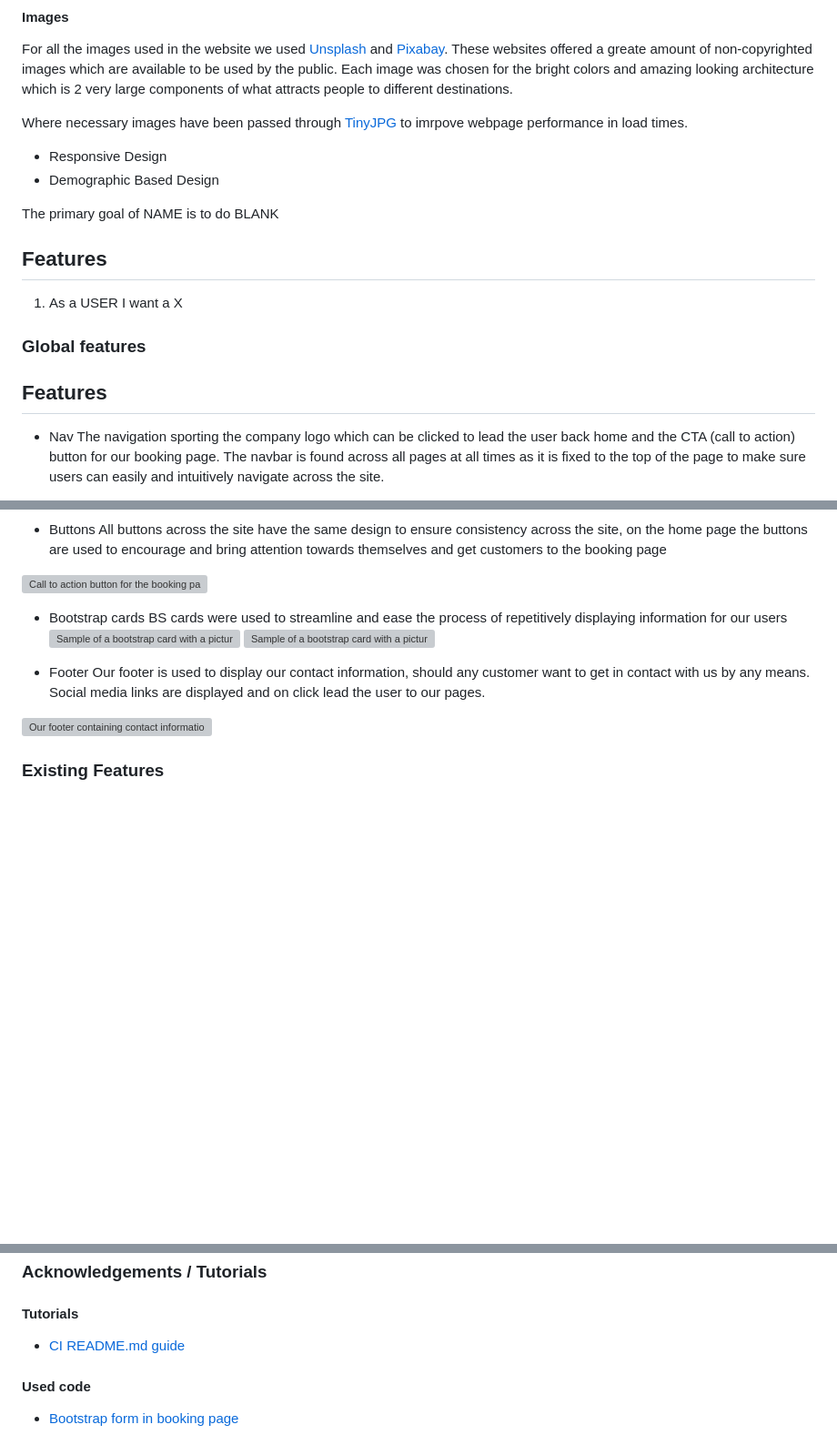
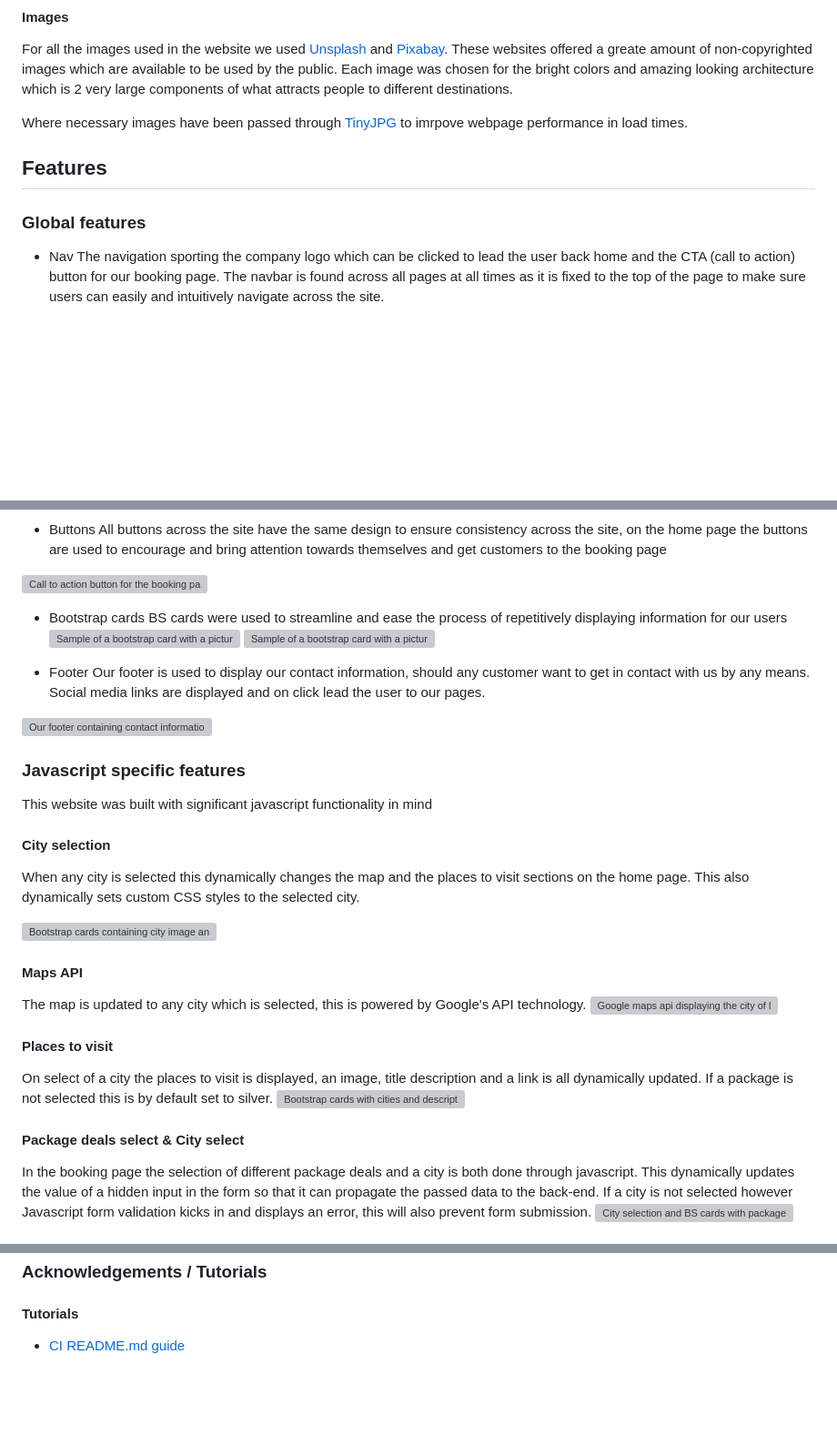
Before and after one commit to JamesBracken/Escape-and-explore, a Markdown page: README.md, 3 parts joined by grey strips. Shown at 91% size. GitHub-like rendering; blank space fills up the shorter version; grey boxes are pictures that could not be loaded.

Commit message:
Add: Features JS features

```diff
--- a/README.md
+++ b/README.md
@@ -154,16 +153,11 @@ For all the images used in the website we used [Unsplash](https://unsplash.com/)
 and [Pixabay](https://pixabay.com/). These websites offered a greate amount of non-copyrighted images which are available to be used by the public. Each image was chosen for the bright colors and amazing looking architecture which is 2 very large components of what attracts people to different destinations.
 
 Where necessary images have been passed through [TinyJPG](https://tinyjpg.com/) to imrpove webpage performance in load times.
-- Responsive Design
-- Demographic Based Design
 
-The primary goal of NAME is to do BLANK
 ## Features
 
-1. As a USER I want a X
 ### Global features
 
-## Features
 * Nav
  The navigation sporting the company logo which can be clicked to lead the user back home and the CTA (call to action) button for our booking page. The navbar is found across all pages at all times as it is fixed to the top of the page to make sure users can easily and intuitively navigate across the site.
 
@@ -184,5 +178,23 @@ Our footer is used to display our contact information, should any customer want
 
 ![Our footer containing contact information and social media icons](./assets/images/readme_imgs/features/footer.PNG)
 
+### Javascript specific features
+This website was built with significant javascript functionality in mind
 
-### Existing Features
+#### City selection
+When any city is selected this dynamically changes the map and the places to visit sections on the home page. This also dynamically sets custom CSS styles to the selected city.
+
+![Bootstrap cards containing city image and name](./assets/images/readme_imgs/features/city-selection-cards.PNG)
+
+#### Maps API
+The map is updated to any city which is selected, this is powered by Google's API technology.
+![Google maps api displaying the city of london](./assets/images/readme_imgs/features/google-maps-javascript-api.PNG)
+
+#### Places to visit
+On select of a city the places to visit is displayed, an image, title description and a link is all dynamically updated. If a package is not selected this is by default set to silver.
+![Bootstrap cards with cities and descriptions](./assets/images/readme_imgs/features/places-to-visit.PNG)
+
+#### Package deals select & City select
+In the booking page the selection of different package deals and a city is both done through javascript. This dynamically updates the value of a hidden input in the form so that it can propagate the passed data to the back-end. If a city is not selected however Javascript form validation kicks in and displays an error, this will also prevent form submission.
+![City selection and BS cards with package deals](./assets/images/readme_imgs/features/booking-package-deals-and-city-selection.PNG)
+
@@ -456,6 +475,3 @@ initMap();
 
 #### Tutorials
 - [CI README.md guide](https://www.youtube.com/watch?v=l1DE7L-4eKQ)
-
-#### Used code
-- [Bootstrap form in booking page](https://getbootstrap.com/docs/5.3/forms/validation/)
```
Also changed, not shown: other parts of README.md (+9 -3 lines).
